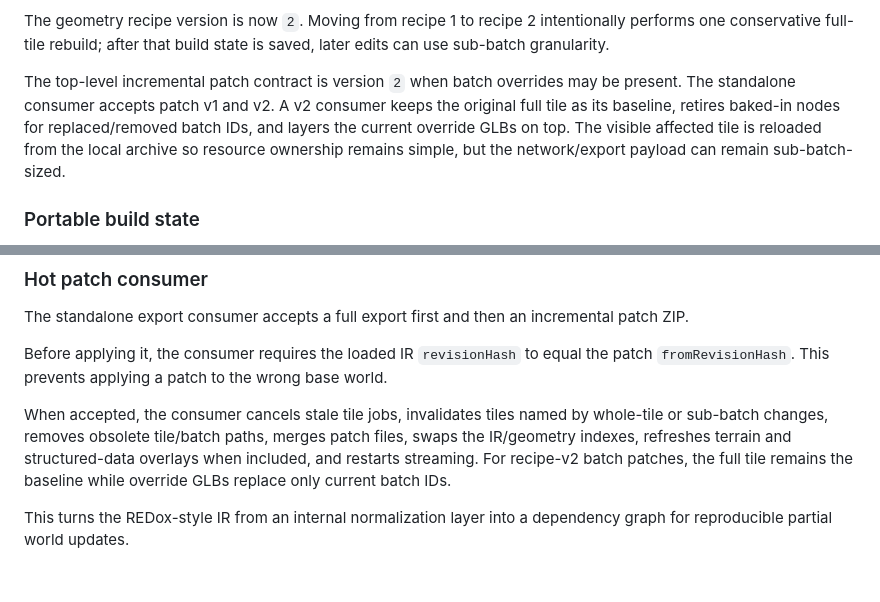
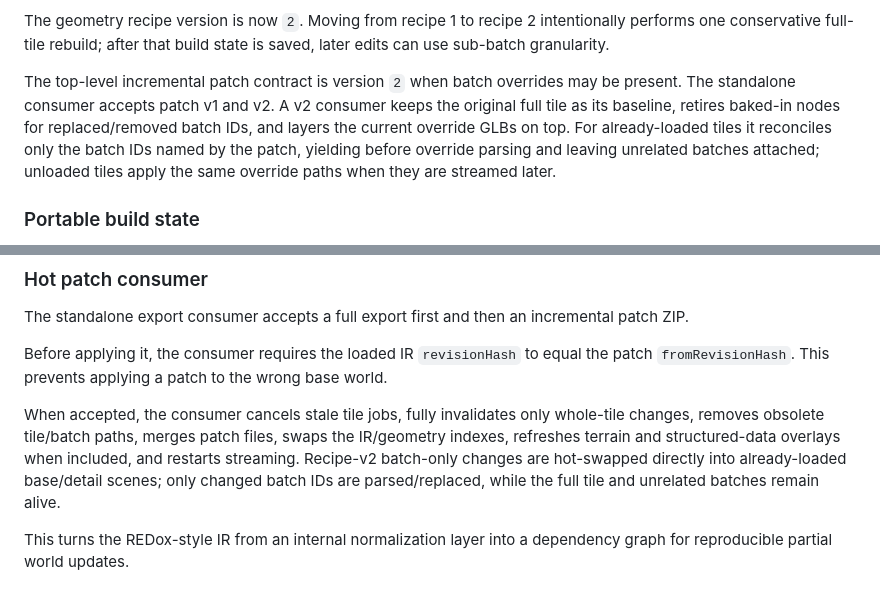
Before and after one commit to yz4git/next-gen, a Markdown page: docs/worldseed-ir.md, 2 parts joined by grey strips. GitHub-like rendering.

Commit message:
Document in-place geometry batch hot swap

```diff
--- a/docs/worldseed-ir.md
+++ b/docs/worldseed-ir.md
@@ -341,7 +341,7 @@ The incremental planner is hybrid:
 
 The geometry recipe version is now `2`. Moving from recipe 1 to recipe 2 intentionally performs one conservative full-tile rebuild; after that build state is saved, later edits can use sub-batch granularity.
 
-The top-level incremental patch contract is version `2` when batch overrides may be present. The standalone consumer accepts patch v1 and v2. A v2 consumer keeps the original full tile as its baseline, retires baked-in nodes for replaced/removed batch IDs, and layers the current override GLBs on top. The visible affected tile is reloaded from the local archive so resource ownership remains simple, but the network/export payload can remain sub-batch-sized.
+The top-level incremental patch contract is version `2` when batch overrides may be present. The standalone consumer accepts patch v1 and v2. A v2 consumer keeps the original full tile as its baseline, retires baked-in nodes for replaced/removed batch IDs, and layers the current override GLBs on top. For already-loaded tiles it reconciles only the batch IDs named by the patch, yielding before override parsing and leaving unrelated batches attached; unloaded tiles apply the same override paths when they are streamed later.
 
 ### Portable build state
 
@@ -406,6 +406,6 @@ The standalone export consumer accepts a full export first and then an increment
 
 Before applying it, the consumer requires the loaded IR `revisionHash` to equal the patch `fromRevisionHash`. This prevents applying a patch to the wrong base world.
 
-When accepted, the consumer cancels stale tile jobs, invalidates tiles named by whole-tile or sub-batch changes, removes obsolete tile/batch paths, merges patch files, swaps the IR/geometry indexes, refreshes terrain and structured-data overlays when included, and restarts streaming. For recipe-v2 batch patches, the full tile remains the baseline while override GLBs replace only current batch IDs.
+When accepted, the consumer cancels stale tile jobs, fully invalidates only whole-tile changes, removes obsolete tile/batch paths, merges patch files, swaps the IR/geometry indexes, refreshes terrain and structured-data overlays when included, and restarts streaming. Recipe-v2 batch-only changes are hot-swapped directly into already-loaded base/detail scenes; only changed batch IDs are parsed/replaced, while the full tile and unrelated batches remain alive.
 
 This turns the REDox-style IR from an internal normalization layer into a dependency graph for reproducible partial world updates.
```
